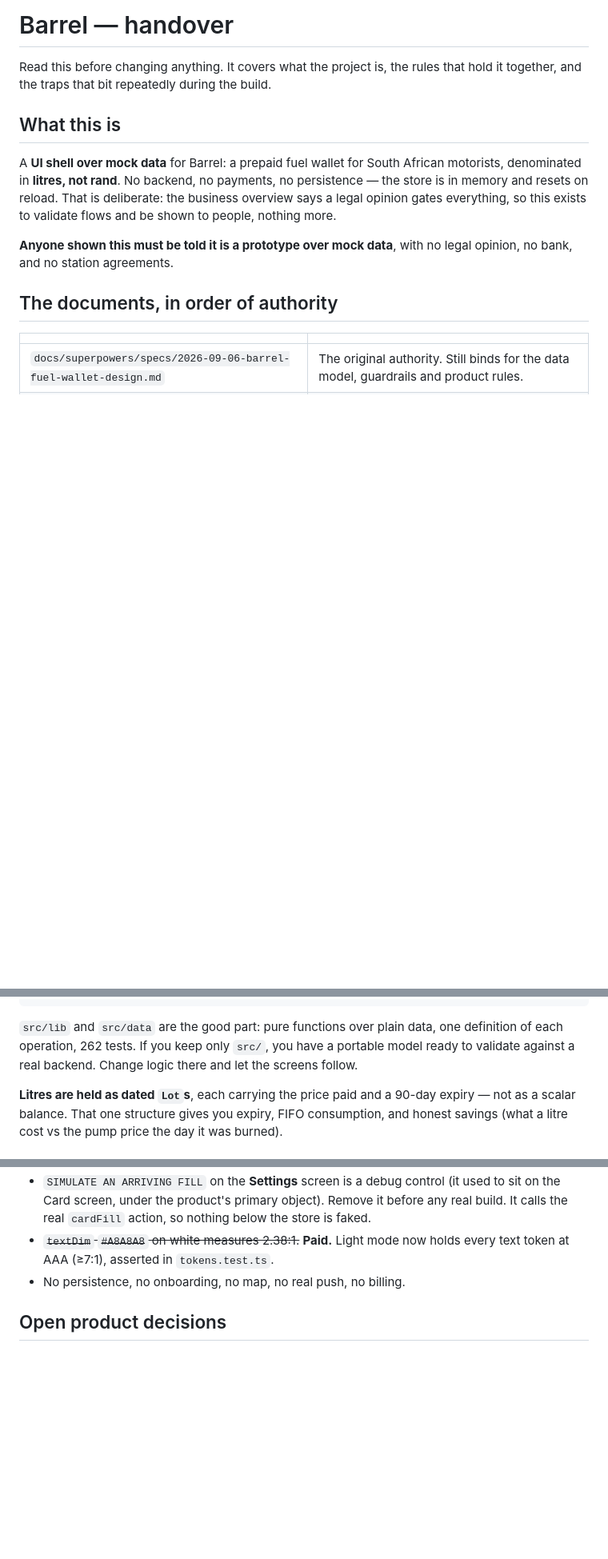
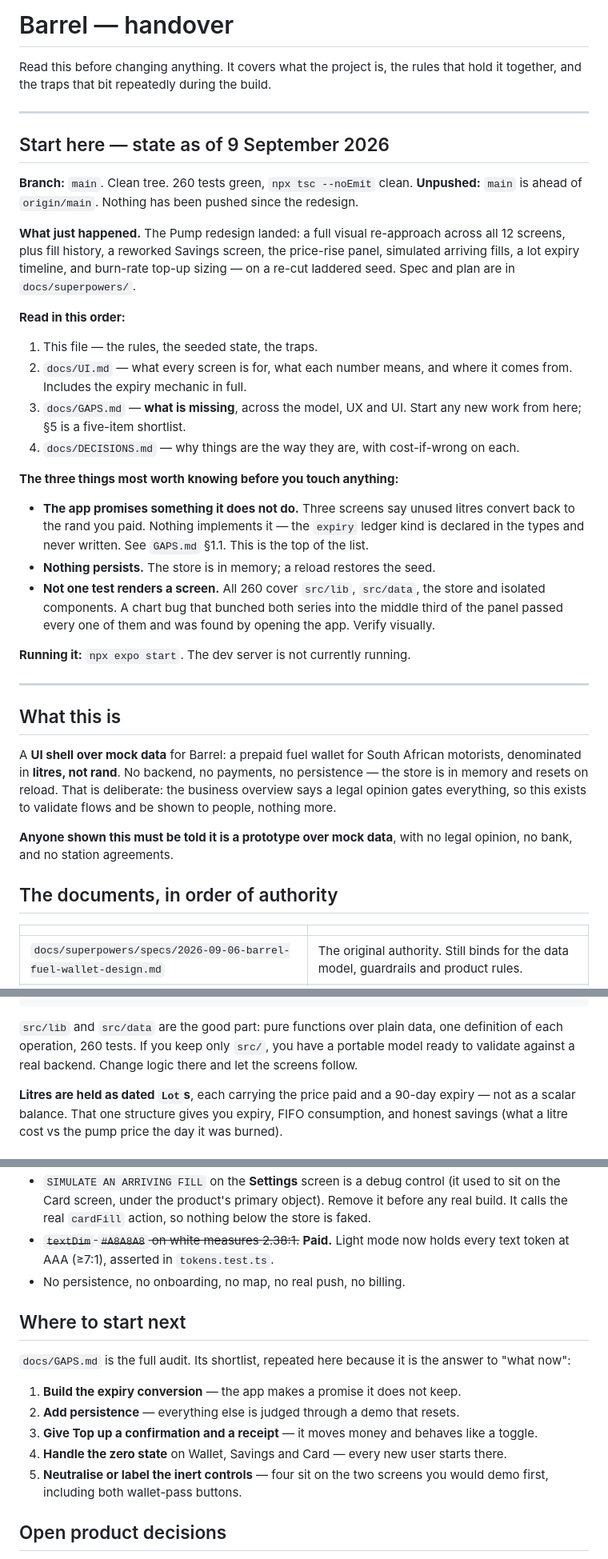
Before and after one commit to EmilFabel04/barrel-fuel-wallet, a Markdown page: docs/HANDOVER.md, 3 parts joined by grey strips. Shown at 80% size. Rendered like a GitHub page; blank space fills up the shorter version.

````diff
--- a/docs/HANDOVER.md
+++ b/docs/HANDOVER.md
@@ -2,6 +2,41 @@
 
 Read this before changing anything. It covers what the project is, the rules that hold it
 together, and the traps that bit repeatedly during the build.
+
+---
+
+## Start here — state as of 9 September 2026
+
+**Branch:** `main`. Clean tree. 260 tests green, `npx tsc --noEmit` clean.
+**Unpushed:** `main` is ahead of `origin/main`. Nothing has been pushed since the redesign.
+
+**What just happened.** The Pump redesign landed: a full visual re-approach across all 12
+screens, plus fill history, a reworked Savings screen, the price-rise panel, simulated
+arriving fills, a lot expiry timeline, and burn-rate top-up sizing — on a re-cut laddered
+seed. Spec and plan are in `docs/superpowers/`.
+
+**Read in this order:**
+
+1. This file — the rules, the seeded state, the traps.
+2. `docs/UI.md` — what every screen is for, what each number means, and where it comes
+   from. Includes the expiry mechanic in full.
+3. `docs/GAPS.md` — **what is missing**, across the model, UX and UI. Start any new work
+   from here; §5 is a five-item shortlist.
+4. `docs/DECISIONS.md` — why things are the way they are, with cost-if-wrong on each.
+
+**The three things most worth knowing before you touch anything:**
+
+- **The app promises something it does not do.** Three screens say unused litres convert
+  back to the rand you paid. Nothing implements it — the `expiry` ledger kind is declared
+  in the types and never written. See `GAPS.md` §1.1. This is the top of the list.
+- **Nothing persists.** The store is in memory; a reload restores the seed.
+- **Not one test renders a screen.** All 260 cover `src/lib`, `src/data`, the store and
+  isolated components. A chart bug that bunched both series into the middle third of the
+  panel passed every one of them and was found by opening the app. Verify visually.
+
+**Running it:** `npx expo start`. The dev server is not currently running.
+
+---
 
 ## What this is
 
@@ -42,7 +79,7 @@ app/         12 screens, expo-router
 ```
 
 `src/lib` and `src/data` are the good part: pure functions over plain data, one definition
-of each operation, 262 tests. If you keep only `src/`, you have a portable model ready to
+of each operation, 260 tests. If you keep only `src/`, you have a portable model ready to
 validate against a real backend. Change logic there and let the screens follow.
 
 **Litres are held as dated `Lot`s**, each carrying the price paid and a 90-day expiry — not
@@ -191,6 +228,18 @@ profit**, and no copy may imply the savings compound.
   text token at AAA (≥7:1), asserted in `tokens.test.ts`.
 - No persistence, no onboarding, no map, no real push, no billing.
 
+## Where to start next
+
+`docs/GAPS.md` is the full audit. Its shortlist, repeated here because it is the answer to
+"what now":
+
+1. **Build the expiry conversion** — the app makes a promise it does not keep.
+2. **Add persistence** — everything else is judged through a demo that resets.
+3. **Give Top up a confirmation and a receipt** — it moves money and behaves like a toggle.
+4. **Handle the zero state** on Wallet, Savings and Card — every new user starts there.
+5. **Neutralise or label the inert controls** — four sit on the two screens you would demo
+   first, including both wallet-pass buttons.
+
 ## Open product decisions
 
 1. ~~**The Savings headline.**~~ **Answered: no.** "R2,590 of fuel locked in below today's
````
Also changed, not shown: other parts of docs/HANDOVER.md (+4 -2 lines), docs/GAPS.md (added, +273 -0 lines), docs/UI.md (added, +249 -0 lines).
